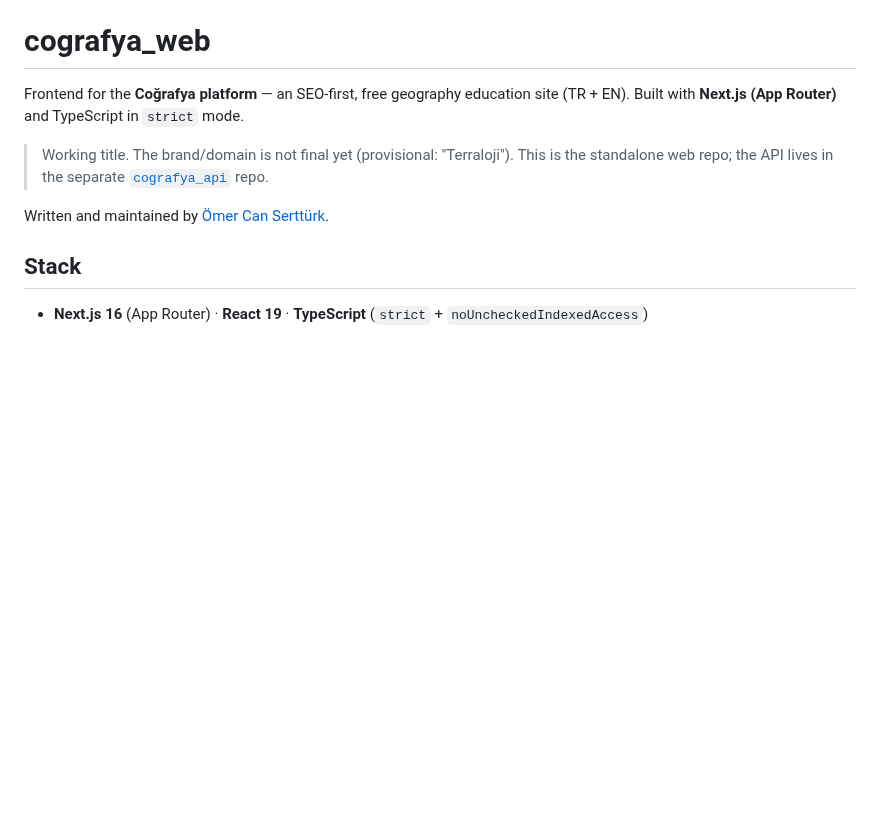
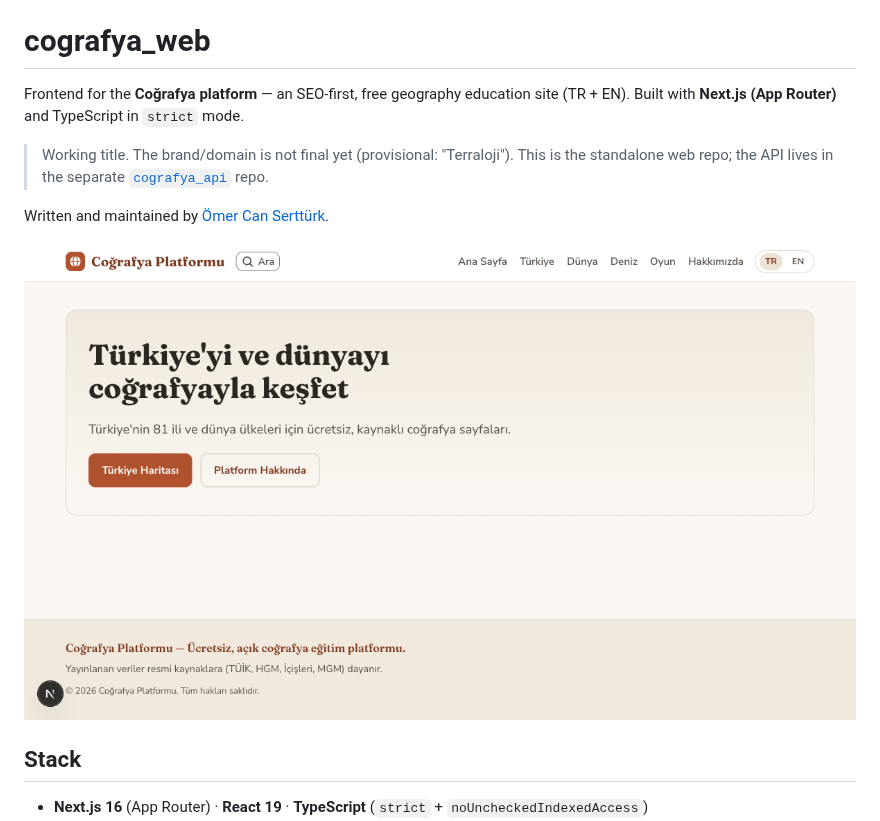
Before and after one commit to Sertturk16/cografya_web, a Markdown page: README.md, the part around the change. Drawn GitHub-style; pictures changed too: docs/screenshot-home.png (added); blank space fills up the shorter version.

Commit message:
docs: add homepage screenshot to README

```diff
--- a/README.md
+++ b/README.md
@@ -8,6 +8,8 @@ Frontend for the **Coğrafya platform** — an SEO-first, free geography educati
 > [`cografya_api`](https://github.com/Sertturk16/cografya_api) repo.
 
 Written and maintained by [Ömer Can Serttürk](https://github.com/Sertturk16).
+
+![Homepage (TR, Terra theme)](docs/screenshot-home.png)
 
 ## Stack
 
```
